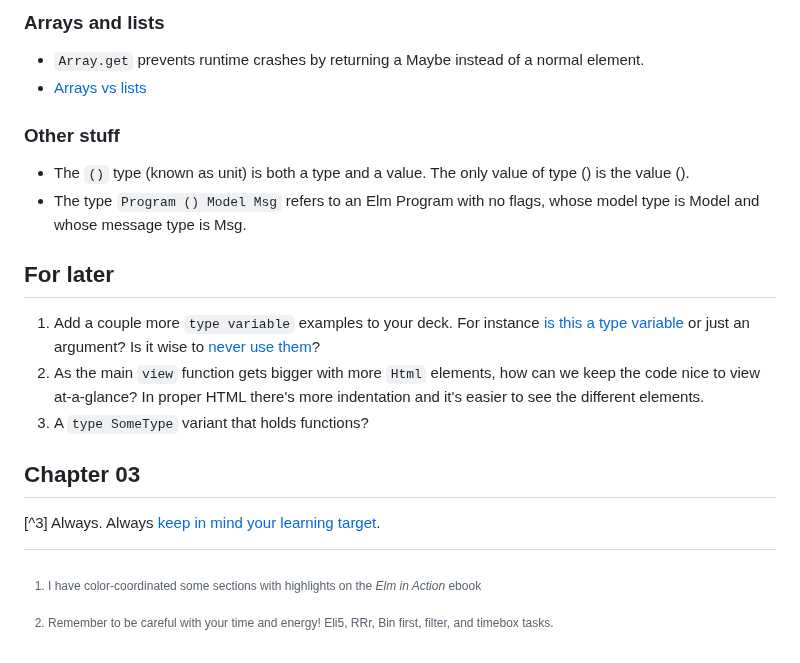
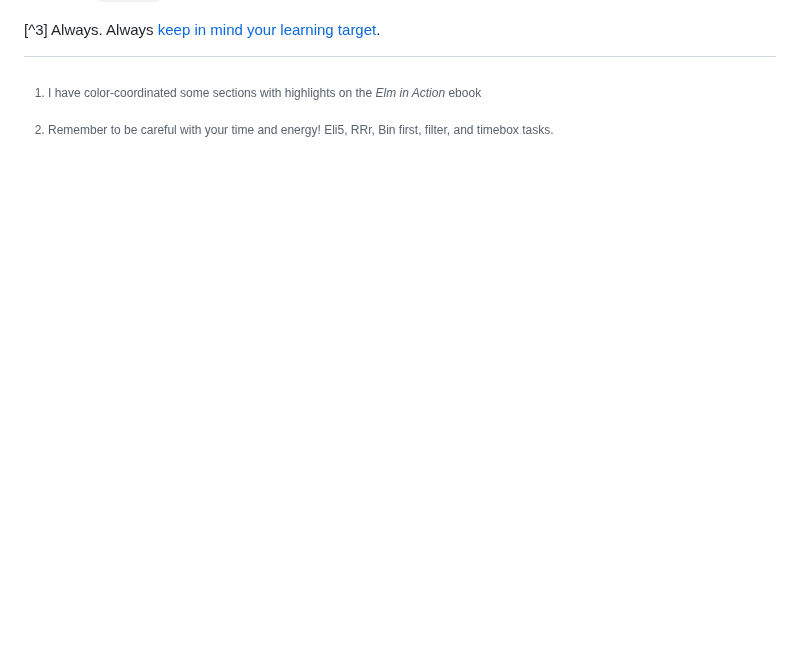
Before and after one commit to badlydrawnrob/elm-playground, a Markdown page: elm-in-action/README.md, the part around one of its changes. GitHub-like rendering; blank space fills up the shorter version.

```diff
--- a/elm-in-action/README.md
+++ b/elm-in-action/README.md
@@ -197,22 +203,3 @@ A black box procedure should be obvious to it's input and output, but the user _
-### Arrays and lists
-
-- `Array.get` prevents runtime crashes by returning a Maybe instead of a normal element.
-- [Arrays vs lists](https://stackoverflow.com/a/37707812)
-
-### Other stuff
-
-- The `()` type (known as unit) is both a type and a value. The only value of type () is the value ().
-- The type `Program () Model Msg` refers to an Elm Program with no flags, whose model type is Model and whose message type is Msg.
-
-
-## For later
-
-1. Add a couple more `type variable` examples to your deck. For instance [is this a type variable](http://tinyurl.com/elm-lang-is-a-type-variable) or just an argument? Is it wise to [never use them](https://discourse.elm-lang.org/t/the-use-and-over-use-of-type-variables/2044/5)?
-2. As the main `view` function gets bigger with more `Html` elements, how can we keep the code nice to view at-a-glance? In proper HTML there's more indentation and it's easier to see the different elements.
-3. A `type SomeType` variant that holds functions?
-
-
-## Chapter 03
 
 
 
```
Also changed, not shown: other parts of elm-in-action/README.md (+67 -61 lines).
